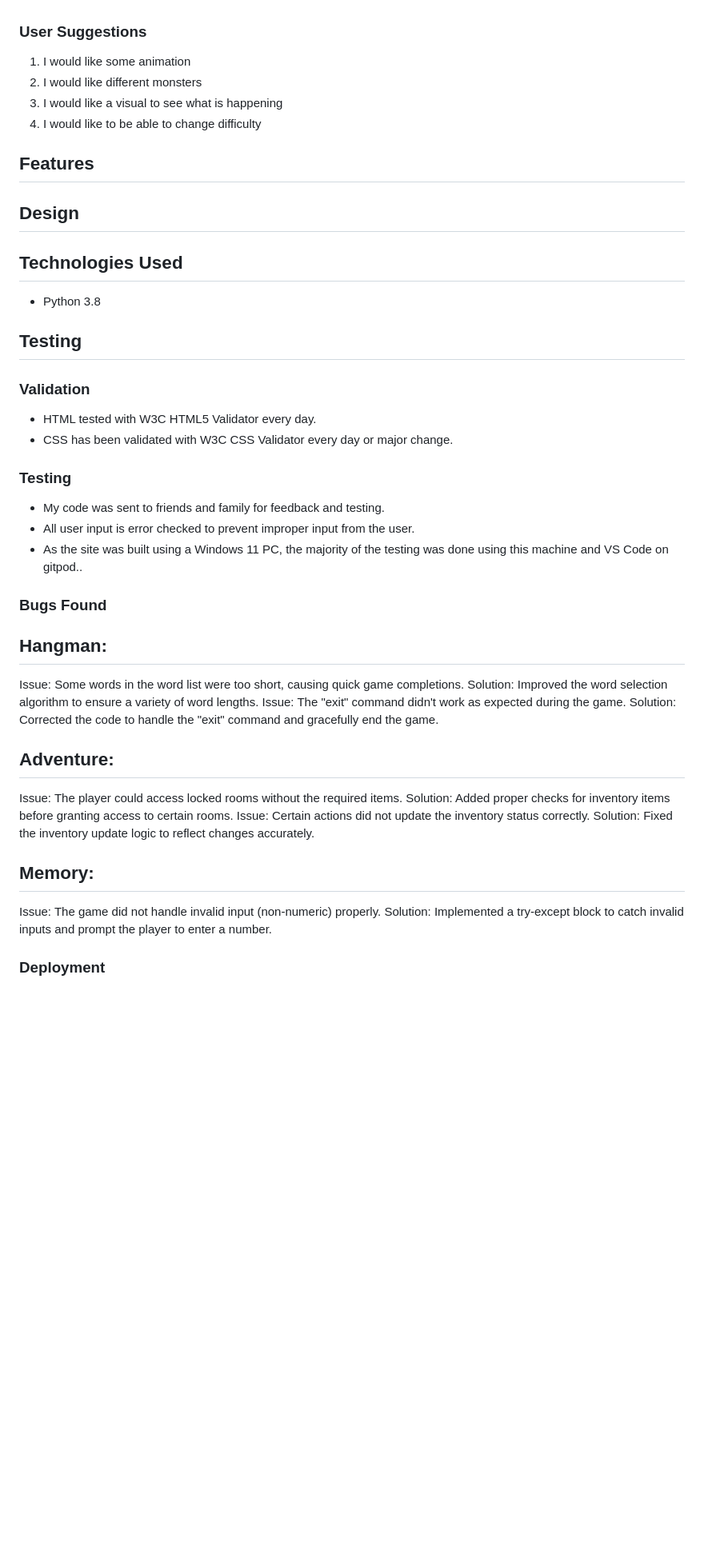
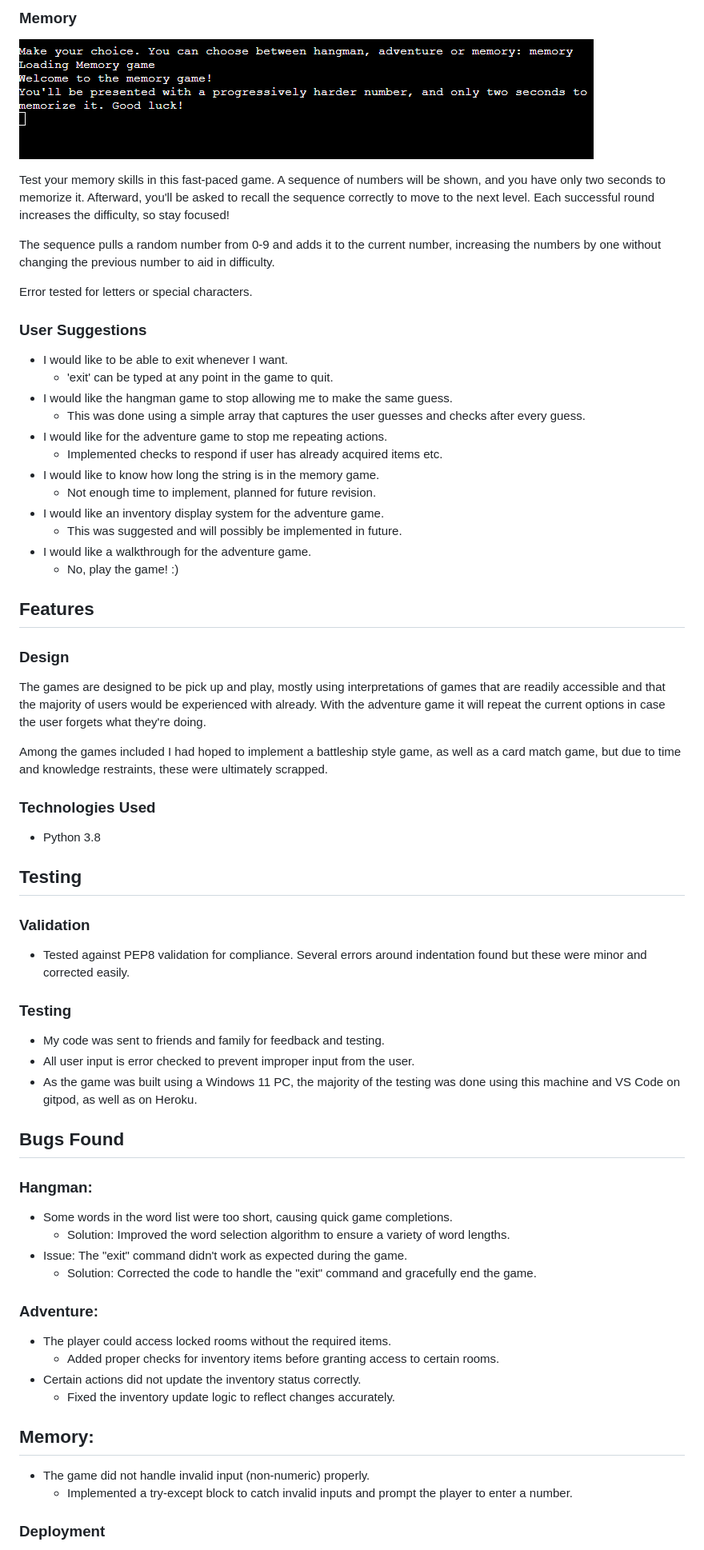
Before and after one commit to Karl-Ryan0/minigames, a Markdown page: readme.md, the part around one of its changes. Shown at 80% size. GitHub-like rendering; pictures changed too: assets/images/memory.png (added); blank space fills up the shorter version.

```diff
--- a/readme.md
+++ b/readme.md
@@ -16,47 +26,63 @@ Users are able to:
+### Memory
+![Memory](/assets/images/memory.png)
+
+Test your memory skills in this fast-paced game. A sequence of numbers will be shown, and you have only two seconds to memorize it. Afterward, you'll be asked to recall the sequence correctly to move to the next level. Each successful round increases the difficulty, so stay focused!
+
+The sequence pulls a random number from 0-9 and adds it to the current number, increasing the numbers by one without changing the previous number to aid in difficulty.
+
+Error tested for letters or special characters.
 
 ### User Suggestions
-1. I would like some animation
-2. I would like different monsters
-3. I would like a visual to see what is happening
-4. I would like to be able to change difficulty
+* I would like to be able to exit whenever I want.
+  * 'exit' can be typed at any point in the game to quit.
+* I would like the hangman game to stop allowing me to make the same guess.
+  * This was done using a simple array that captures the user guesses and checks after every guess.
+* I would like for the adventure game to stop me repeating actions.
+  * Implemented checks to respond if user has already acquired items etc.
+* I would like to know how long the string is in the memory game.
+  * Not enough time to implement, planned for future revision.
+* I would like an inventory display system for the adventure game.
+  * This was suggested and will possibly be implemented in future.
+* I would like a walkthrough for the adventure game.
+  * No, play the game! :)
 
 ## Features
 
 
-## Design
+### Design
+The games are designed to be pick up and play, mostly using interpretations of games that are readily accessible and that the majority of users would be experienced with already. With the adventure game it will repeat the current options in case the user forgets what they're doing.
 
+Among the games included I had hoped to implement a battleship style game, as well as a card match game, but due to time and knowledge restraints, these were ultimately scrapped.
 
-
-## Technologies Used
+### Technologies Used
 * Python 3.8
 
 ## Testing
 ### Validation
-* HTML tested with W3C HTML5 Validator every day.
-* CSS has been validated with W3C CSS Validator every day or major change.
+* Tested against PEP8 validation for compliance. Several errors around indentation found but these were minor and corrected easily.
 
 ### Testing
 * My code was sent to friends and family for feedback and testing.
 * All user input is error checked to prevent improper input from the user.
-* As the site was built using a Windows 11 PC, the majority of the testing was done using this machine and VS Code on gitpod..
+* As the game was built using a Windows 11 PC, the majority of the testing was done using this machine and VS Code on gitpod, as well as on Heroku.
 
-### Bugs Found
-## Hangman:
+## Bugs Found
+### Hangman:
 
-Issue: Some words in the word list were too short, causing quick game completions.
-Solution: Improved the word selection algorithm to ensure a variety of word lengths.
-Issue: The "exit" command didn't work as expected during the game.
-Solution: Corrected the code to handle the "exit" command and gracefully end the game.
-## Adventure:
+* Some words in the word list were too short, causing quick game completions.
+  * Solution: Improved the word selection algorithm to ensure a variety of word lengths.
+* Issue: The "exit" command didn't work as expected during the game.
+  * Solution: Corrected the code to handle the "exit" command and gracefully end the game.
+### Adventure:
 
-Issue: The player could access locked rooms without the required items.
-Solution: Added proper checks for inventory items before granting access to certain rooms.
-Issue: Certain actions did not update the inventory status correctly.
-Solution: Fixed the inventory update logic to reflect changes accurately.
+* The player could access locked rooms without the required items.
+  * Added proper checks for inventory items before granting access to certain rooms.
+* Certain actions did not update the inventory status correctly.
+  * Fixed the inventory update logic to reflect changes accurately.
 ## Memory:
 
-Issue: The game did not handle invalid input (non-numeric) properly.
-Solution: Implemented a try-except block to catch invalid inputs and prompt the player to enter a number.
+* The game did not handle invalid input (non-numeric) properly.
+  * Implemented a try-except block to catch invalid inputs and prompt the player to enter a number.
 
 
 ### Deployment
```
Also changed, not shown: other parts of readme.md (+23 -10 lines), assets/images/adventure.png (added), assets/images/hangman.png (added), assets/images/opening.png (added).
